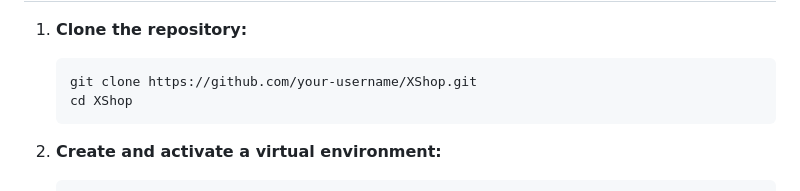
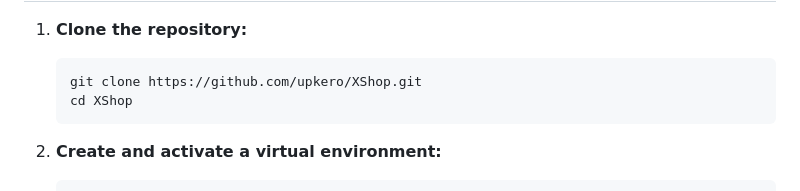
Before and after one commit to upkero/XShop, a Markdown page: README.md, the part around the change. GitHub-like rendering.

````diff
--- a/README.md
+++ b/README.md
@@ -104,7 +104,7 @@ python manage.py runserver -->
 1. **Clone the repository:**
 
    ```bash
-   git clone https://github.com/your-username/XShop.git
+   git clone https://github.com/upkero/XShop.git
    cd XShop
    ```
 
````
